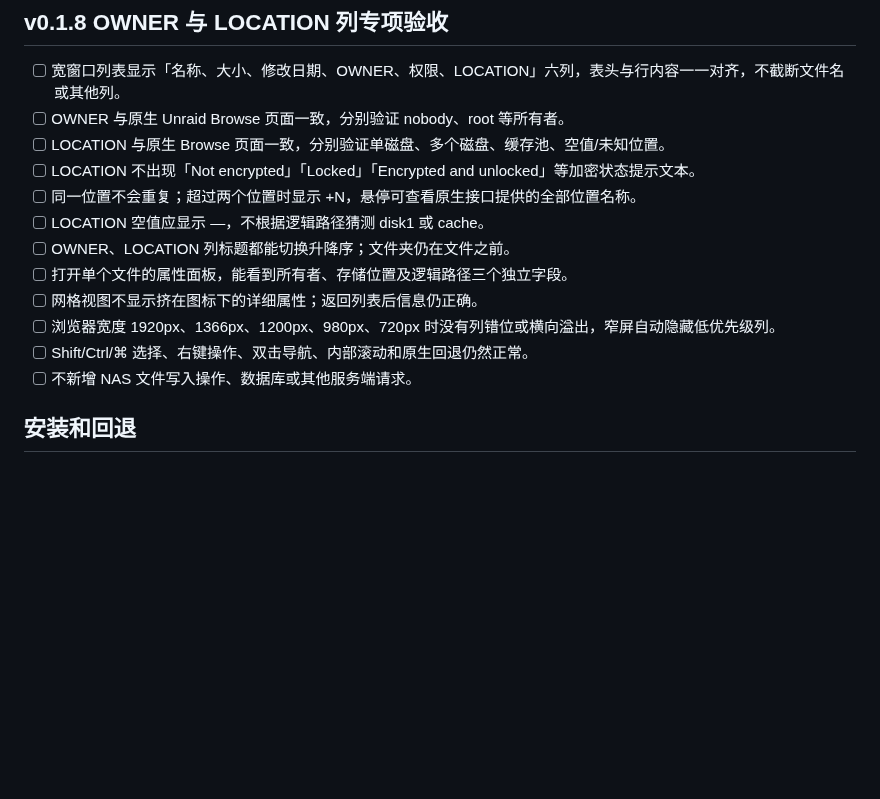
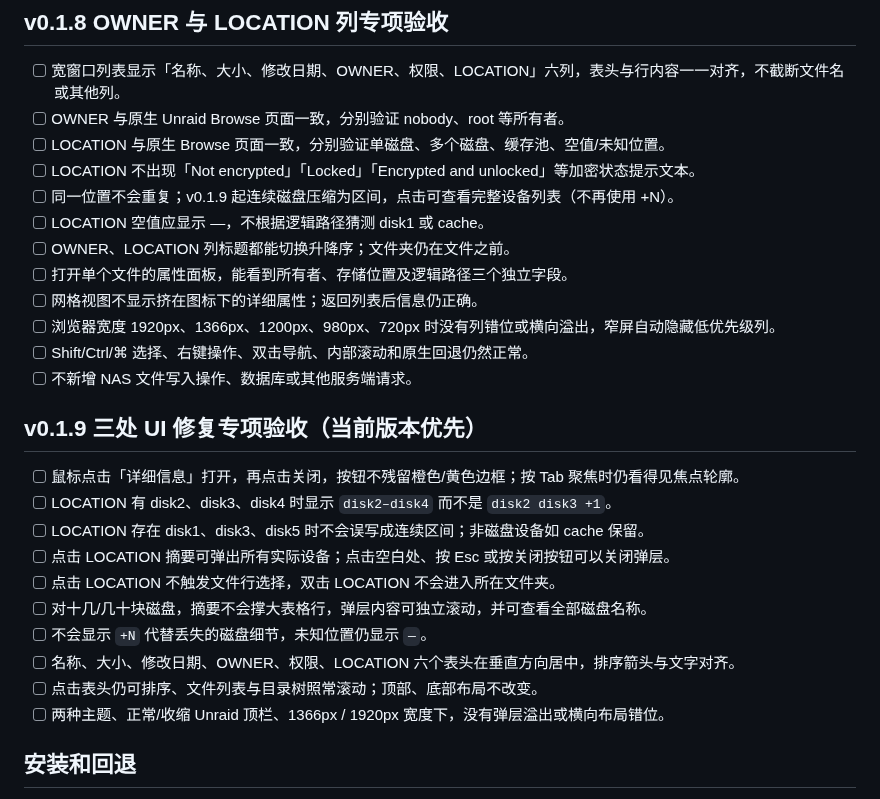
Before and after one commit to nukewarrior/unraid-file-station, a Markdown page: docs/acceptance.md, the part around the change. Rendered like a GitHub page; blank space fills up the shorter version.

Commit message:
test: 加入 v0.1.9 详情按钮、几十块磁盘和表头对齐实机验收

```diff
--- a/docs/acceptance.md
+++ b/docs/acceptance.md
@@ -37,7 +37,7 @@
 - [ ] OWNER 与原生 Unraid Browse 页面一致，分别验证 nobody、root 等所有者。
 - [ ] LOCATION 与原生 Browse 页面一致，分别验证单磁盘、多个磁盘、缓存池、空值/未知位置。
 - [ ] LOCATION 不出现「Not encrypted」「Locked」「Encrypted and unlocked」等加密状态提示文本。
-- [ ] 同一位置不会重复；超过两个位置时显示 +N，悬停可查看原生接口提供的全部位置名称。
+- [ ] 同一位置不会重复；v0.1.9 起连续磁盘压缩为区间，点击可查看完整设备列表（不再使用 +N）。
 - [ ] LOCATION 空值应显示 —，不根据逻辑路径猜测 disk1 或 cache。
 - [ ] OWNER、LOCATION 列标题都能切换升降序；文件夹仍在文件之前。
 - [ ] 打开单个文件的属性面板，能看到所有者、存储位置及逻辑路径三个独立字段。
@@ -45,6 +45,19 @@
 - [ ] 浏览器宽度 1920px、1366px、1200px、980px、720px 时没有列错位或横向溢出，窄屏自动隐藏低优先级列。
 - [ ] Shift/Ctrl/⌘ 选择、右键操作、双击导航、内部滚动和原生回退仍然正常。
 - [ ] 不新增 NAS 文件写入操作、数据库或其他服务端请求。
+
+## v0.1.9 三处 UI 修复专项验收（当前版本优先）
+
+- [ ] 鼠标点击「详细信息」打开，再点击关闭，按钮不残留橙色/黄色边框；按 Tab 聚焦时仍看得见焦点轮廓。
+- [ ] LOCATION 有 disk2、disk3、disk4 时显示 `disk2–disk4` 而不是 `disk2 disk3 +1`。
+- [ ] LOCATION 存在 disk1、disk3、disk5 时不会误写成连续区间；非磁盘设备如 cache 保留。
+- [ ] 点击 LOCATION 摘要可弹出所有实际设备；点击空白处、按 Esc 或按关闭按钮可以关闭弹层。
+- [ ] 点击 LOCATION 不触发文件行选择，双击 LOCATION 不会进入所在文件夹。
+- [ ] 对十几/几十块磁盘，摘要不会撑大表格行，弹层内容可独立滚动，并可查看全部磁盘名称。
+- [ ] 不会显示 `+N` 代替丢失的磁盘细节，未知位置仍显示 `—`。
+- [ ] 名称、大小、修改日期、OWNER、权限、LOCATION 六个表头在垂直方向居中，排序箭头与文字对齐。
+- [ ] 点击表头仍可排序、文件列表与目录树照常滚动；顶部、底部布局不改变。
+- [ ] 两种主题、正常/收缩 Unraid 顶栏、1366px / 1920px 宽度下，没有弹层溢出或横向布局错位。
 
 ## 安装和回退
 
```
